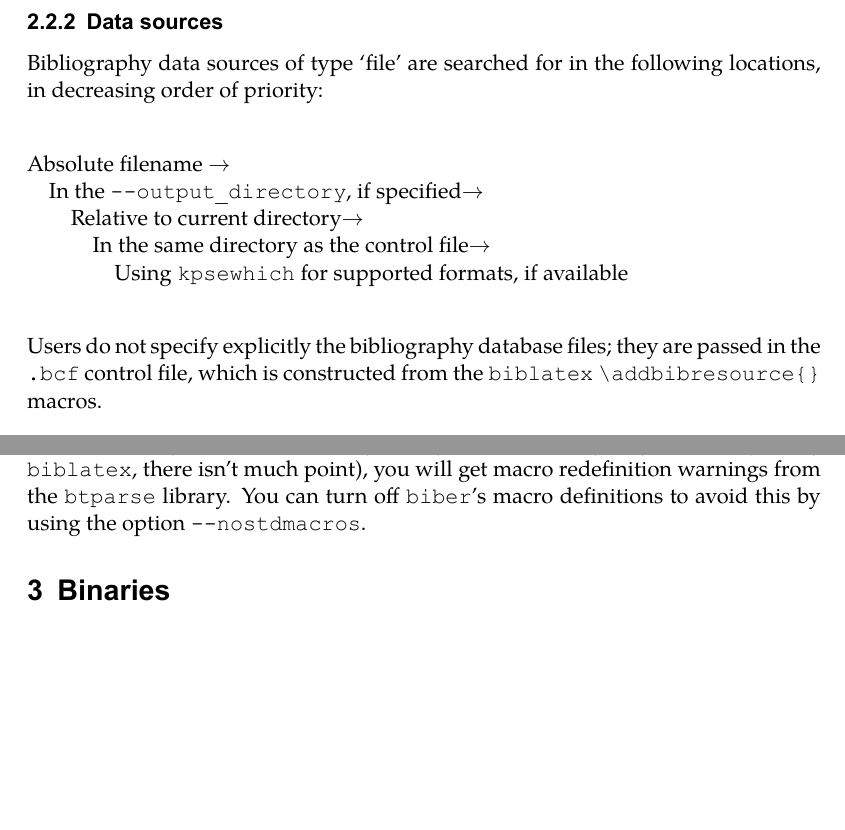
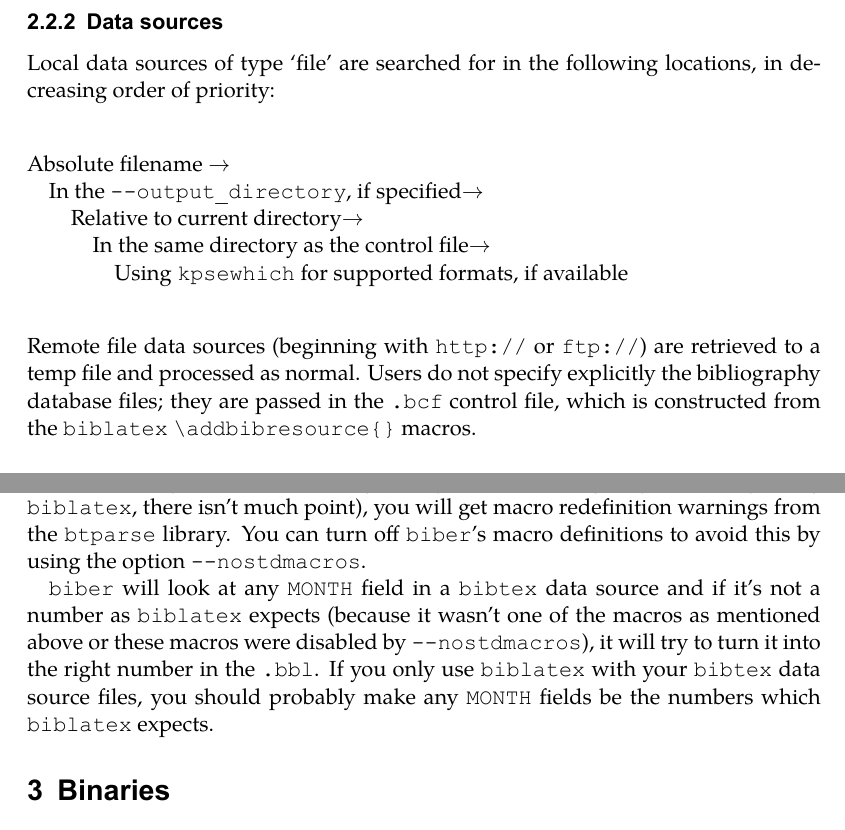
Before and after one commit to plk/biber, a LaTeX document (doc/biber.tex): two parts of pages 8 and 15 of 19, joined at a grey line, cut so that both start at the same text, the shorter picture padded with empty space. The pictures show the PDF file doc/biber.pdf that the author committed with the source; the source files are stored in an older character set and shown here as Unicode.

Commit message:
Minor macro fix

```diff
--- a/doc/biber.tex
+++ b/doc/biber.tex
@@ -369,7 +369,7 @@ priority:\\[2ex]
 
 \subsubsection{Data sources}
 
-Bibliography data sources of type «file» are searched for in the following
+Local data sources of type «file» are searched for in the following
 locations, in decreasing order of priority:\\[2ex]
 
 \noindent Absolute filename $\rightarrow$\\
@@ -378,9 +378,11 @@ locations, in decreasing order of priority:\\[2ex]
 \hspace*{3em}In the same directory as the control file$\rightarrow$\\
 \hspace*{4em}Using \verb+kpsewhich+ for supported formats, if available\\[2ex]
 
-\noindent Users do not specify explicitly the bibliography database
-files; they are passed in the \verb+.bcf+ control file, which is
-constructed from the \verb+biblatex+ \verb+\addbibresource{}+ macros.
+\noindent Remote file data sources (beginning with \verb+http://+ or
+\verb+ftp://+) are retrieved to a temp file and processed as normal. Users
+do not specify explicitly the bibliography database files; they are passed
+in the \verb+.bcf+ control file, which is constructed from the
+\verb+biblatex+ \verb+\addbibresource{}+ macros.
 
 \subsection{Logfile}
 
@@ -775,6 +777,14 @@ using \verb+biblatex+, there isn't much point), you will get macro
 redefinition warnings from the \verb+btparse+ library. You can turn
 off \verb+biber+'s macro definitions to avoid this by using the option
 \verb+--nostdmacros+.
+
+\verb+biber+ will look at any \verb+MONTH+ field in a \verb+bibtex+ data
+source and if it's not a number as \verb+biblatex+ expects (because it
+wasn't one of the macros as mentioned above or these macros were disabled
+by \verb+--nostdmacros+), it will try to turn it into the right number in
+the \verb+.bbl+. If you only use \verb+biblatex+ with your \verb+bibtex+
+data source files, you should probably make any \verb+MONTH+ fields be the
+numbers which \verb+biblatex+ expects.
 
 \section{Binaries}
 
```
Also changed, not shown: META.yml (+2 -2 lines), doc/biber.pdf, doc/biber.tex (4 more changed lines), 8 other files.
